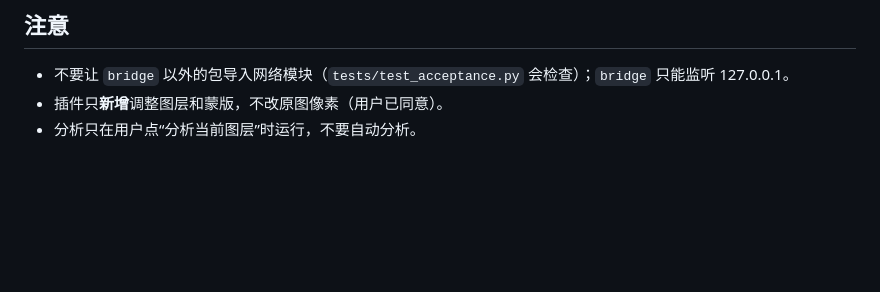
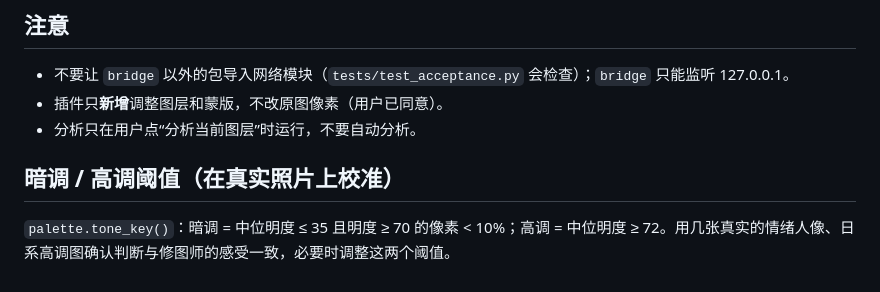
Before and after one commit to haochixiong/bear, a Markdown page: docs/STAGE6_HANDOFF.md, the part around the change. Drawn GitHub-style; blank space fills up the shorter version.

```diff
--- a/docs/STAGE6_HANDOFF.md
+++ b/docs/STAGE6_HANDOFF.md
@@ -95,3 +95,7 @@
 - 不要让 `bridge` 以外的包导入网络模块（`tests/test_acceptance.py` 会检查）；`bridge` 只能监听 127.0.0.1。
 - 插件只**新增**调整图层和蒙版，不改原图像素（用户已同意）。
 - 分析只在用户点“分析当前图层”时运行，不要自动分析。
+
+## 暗调 / 高调阈值（在真实照片上校准）
+
+`palette.tone_key()`：暗调 = 中位明度 ≤ 35 且明度 ≥ 70 的像素 < 10%；高调 = 中位明度 ≥ 72。用几张真实的情绪人像、日系高调图确认判断与修图师的感受一致，必要时调整这两个阈值。
```
Also changed, not shown: README.md (+1 -1 lines), docs/AUDIT.md (+32 -0 lines).
